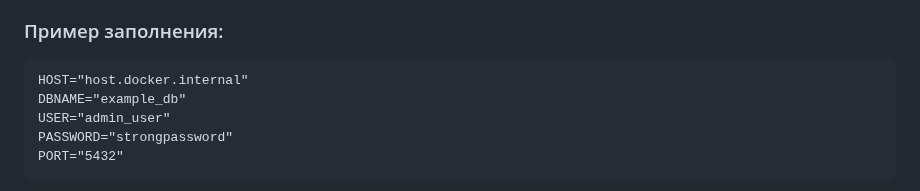
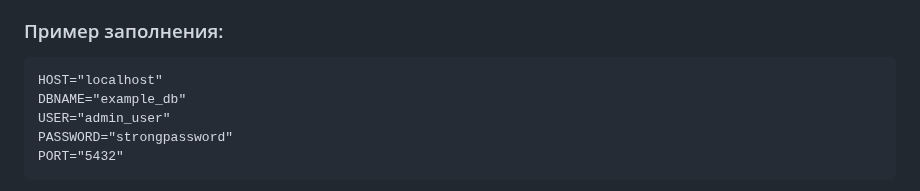
Before and after one commit to fetgrigory/MFD-Stock-Data-Service, a Markdown page: README.md, the part around the change. GitHub-like rendering.

````diff
--- a/README.md
+++ b/README.md
@@ -121,7 +121,7 @@ https://github.com/fetgrigory/mfd-mos-stock-parser.git
 
 ### Пример заполнения:
 ```plaintext
-HOST="host.docker.internal"
+HOST="localhost"
 DBNAME="example_db"
 USER="admin_user"
 PASSWORD="strongpassword"
````
